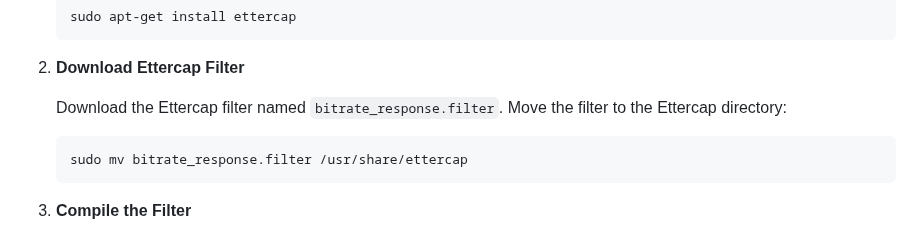
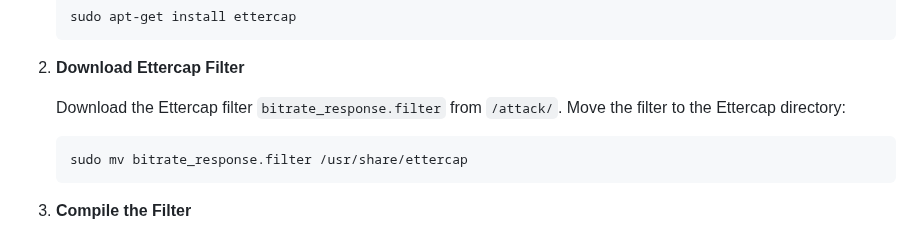
Before and after one commit to frankuman/5imFortress, a Markdown page: README.md, the part around the change. Rendered like a GitHub page.

````diff
--- a/README.md
+++ b/README.md
@@ -174,7 +174,7 @@ To perform a Man-in-the-Middle (MiTM) attack with Ettercap, follow these steps:
 
 2. **Download Ettercap Filter**
 
-   Download the Ettercap filter named `bitrate_response.filter`. Move the filter to the Ettercap directory:
+   Download the Ettercap filter `bitrate_response.filter` from `/attack/`. Move the filter to the Ettercap directory:
 
    ```bash
    sudo mv bitrate_response.filter /usr/share/ettercap
````
